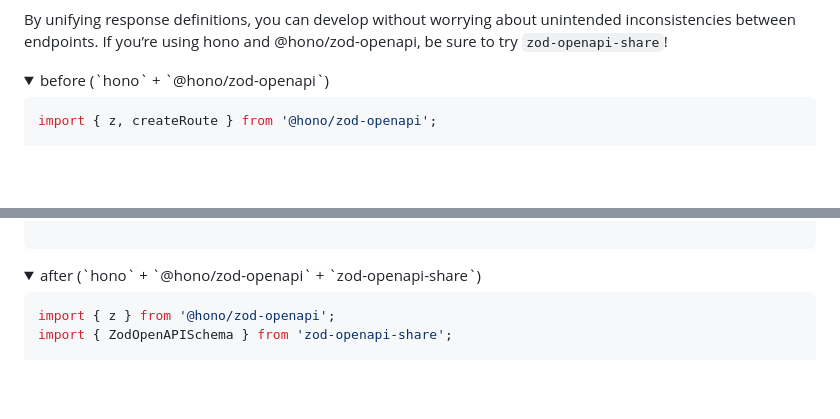
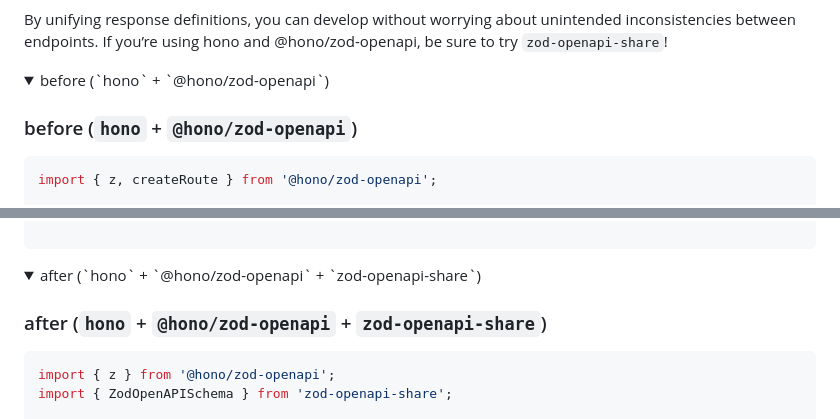
Before and after one commit to Myxogastria0808/zod-openapi-share, a Markdown page: package/README.md, 2 parts joined by grey strips. GitHub-like rendering; folded sections open; blank space fills up the shorter version.

Commit message:
chore: update README.md

````diff
--- a/package/README.md
+++ b/package/README.md
@@ -35,6 +35,8 @@ If you’re using hono and @hono/zod-openapi, be sure to try `zod-openapi-share`
 
 <details>
 <summary>before (`hono` + `@hono/zod-openapi`)</summary>
+
+### before (`hono` + `@hono/zod-openapi`)
 
 ```typescript
 import { z, createRoute } from '@hono/zod-openapi';
@@ -149,6 +151,8 @@ const rootPostRoute = createRoute({
 
 <details>
 <summary>after (`hono` + `@hono/zod-openapi` + `zod-openapi-share`)</summary>
+
+### after (`hono` + `@hono/zod-openapi` + `zod-openapi-share`)
 
 ```typescript
 import { z } from '@hono/zod-openapi';
````
